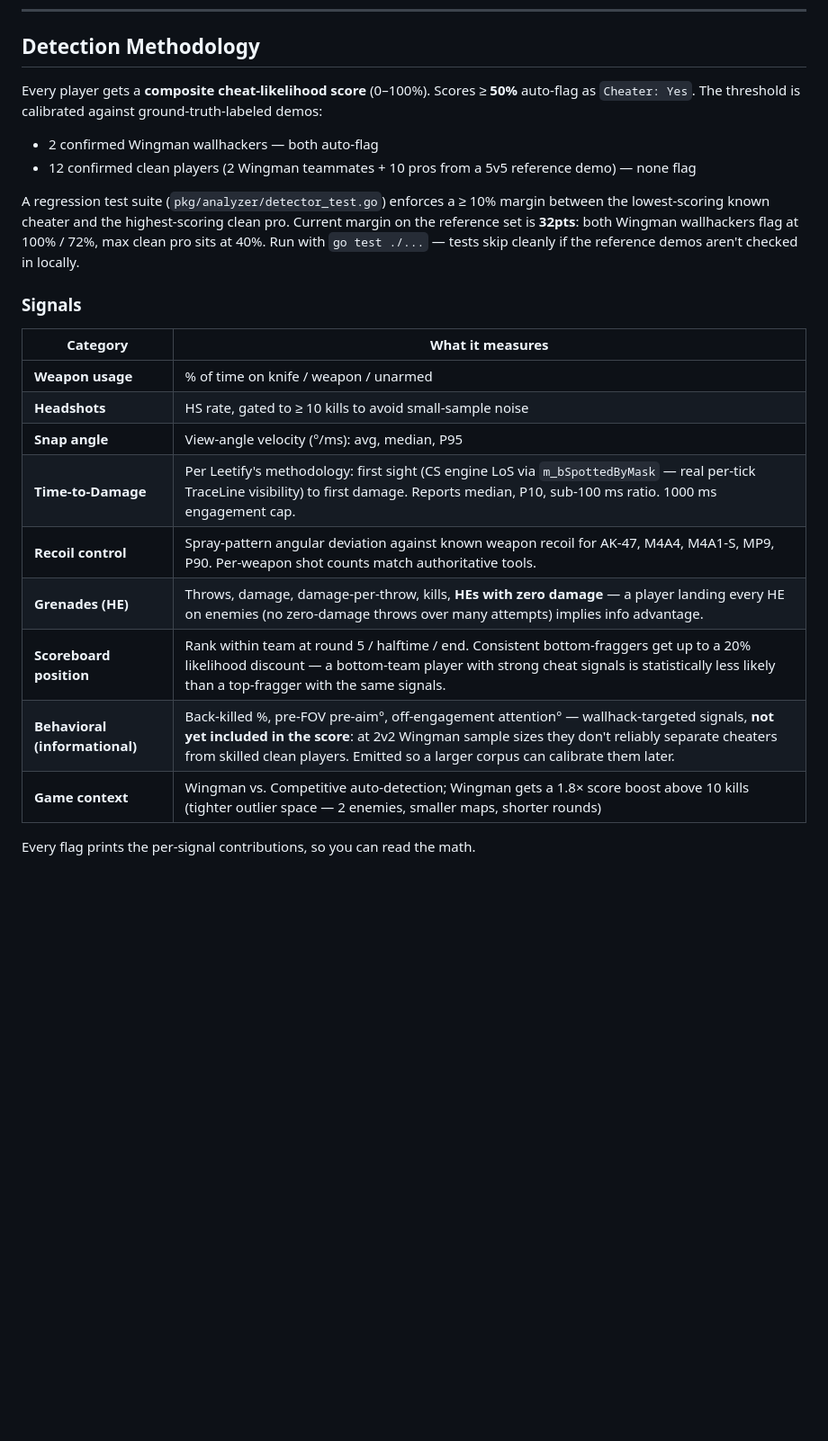
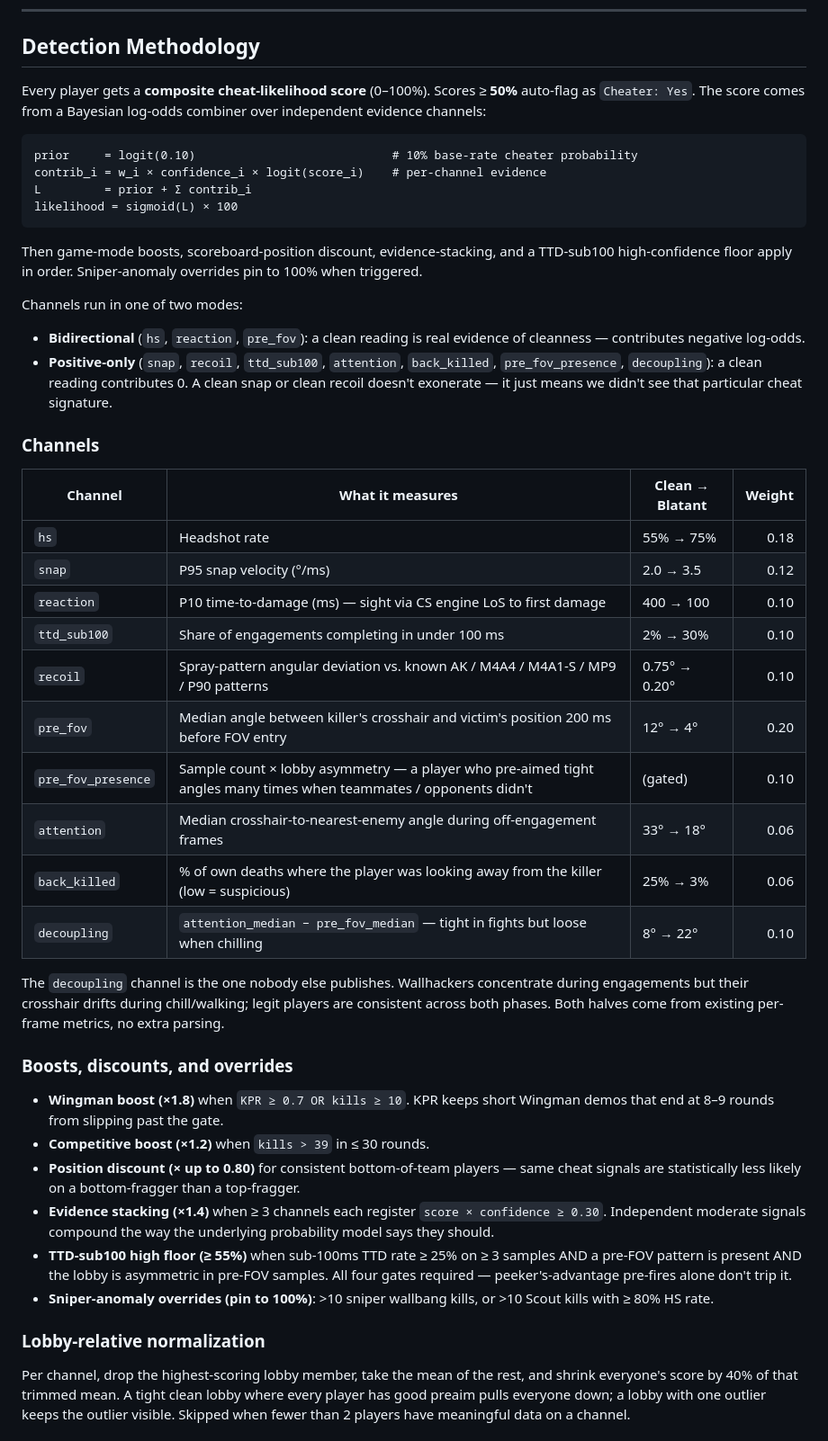
Before and after one commit to TimAnthonyAlexander/demo-anticheat, a Markdown page: README.md, the part around one of its changes. Shown at 90% size. Rendered like a GitHub page; blank space fills up the shorter version.

````diff
--- a/README.md
+++ b/README.md
@@ -51,25 +54,49 @@ A sample report from `demos/walls_wingman.dem` is committed at [`index.html`](./
 
 ## Detection Methodology
 
-Every player gets a **composite cheat-likelihood score** (0–100%). Scores ≥ **50%** auto-flag as `Cheater: Yes`. The threshold is calibrated against ground-truth-labeled demos:
+Every player gets a **composite cheat-likelihood score** (0–100%). Scores ≥ **50%** auto-flag as `Cheater: Yes`. The score comes from a Bayesian log-odds combiner over independent evidence channels:
 
-- 2 confirmed Wingman wallhackers — both auto-flag
-- 12 confirmed clean players (2 Wingman teammates + 10 pros from a 5v5 reference demo) — none flag
+```
+prior     = logit(0.10)                            # 10% base-rate cheater probability
+contrib_i = w_i × confidence_i × logit(score_i)    # per-channel evidence
+L         = prior + Σ contrib_i
+likelihood = sigmoid(L) × 100
+```
 
-A regression test suite (`pkg/analyzer/detector_test.go`) enforces a ≥ 10% margin between the lowest-scoring known cheater and the highest-scoring clean pro. Current margin on the reference set is **32pts**: both Wingman wallhackers flag at 100% / 72%, max clean pro sits at 40%. Run with `go test ./...` — tests skip cleanly if the reference demos aren't checked in locally.
+Then game-mode boosts, scoreboard-position discount, evidence-stacking, and a TTD-sub100 high-confidence floor apply in order. Sniper-anomaly overrides pin to 100% when triggered.
 
-### Signals
+Channels run in one of two modes:
 
-| Category | What it measures |
-|---|---|
-| **Weapon usage** | % of time on knife / weapon / unarmed |
-| **Headshots** | HS rate, gated to ≥ 10 kills to avoid small-sample noise |
-| **Snap angle** | View-angle velocity (°/ms): avg, median, P95 |
-| **Time-to-Damage** | Per Leetify's methodology: first sight (CS engine LoS via `m_bSpottedByMask` — real per-tick TraceLine visibility) to first damage. Reports median, P10, sub-100 ms ratio. 1000 ms engagement cap. |
-| **Recoil control** | Spray-pattern angular deviation against known weapon recoil for AK-47, M4A4, M4A1-S, MP9, P90. Per-weapon shot counts match authoritative tools. |
-| **Grenades (HE)** | Throws, damage, damage-per-throw, kills, **HEs with zero damage** — a player landing every HE on enemies (no zero-damage throws over many attempts) implies info advantage. |
-| **Scoreboard position** | Rank within team at round 5 / halftime / end. Consistent bottom-fraggers get up to a 20% likelihood discount — a bottom-team player with strong cheat signals is statistically less likely than a top-fragger with the same signals. |
-| **Behavioral (informational)** | Back-killed %, pre-FOV pre-aim°, off-engagement attention° — wallhack-targeted signals, **not yet included in the score**: at 2v2 Wingman sample sizes they don't reliably separate cheaters from skilled clean players. Emitted so a larger corpus can calibrate them later. |
-| **Game context** | Wingman vs. Competitive auto-detection; Wingman gets a 1.8× score boost above 10 kills (tighter outlier space — 2 enemies, smaller maps, shorter rounds) |
+- **Bidirectional** (`hs`, `reaction`, `pre_fov`): a clean reading is real evidence of cleanness — contributes negative log-odds.
+- **Positive-only** (`snap`, `recoil`, `ttd_sub100`, `attention`, `back_killed`, `pre_fov_presence`, `decoupling`): a clean reading contributes 0. A clean snap or clean recoil doesn't exonerate — it just means we didn't see that particular cheat signature.
 
-Every flag prints the per-signal contributions, so you can read the math.
+### Channels
+
+| Channel | What it measures | Clean → Blatant | Weight |
+|---|---|---|---:|
+| `hs` | Headshot rate | 55% → 75% | 0.18 |
+| `snap` | P95 snap velocity (°/ms) | 2.0 → 3.5 | 0.12 |
+| `reaction` | P10 time-to-damage (ms) — sight via CS engine LoS to first damage | 400 → 100 | 0.10 |
+| `ttd_sub100` | Share of engagements completing in under 100 ms | 2% → 30% | 0.10 |
+| `recoil` | Spray-pattern angular deviation vs. known AK / M4A4 / M4A1-S / MP9 / P90 patterns | 0.75° → 0.20° | 0.10 |
+| `pre_fov` | Median angle between killer's crosshair and victim's position 200 ms before FOV entry | 12° → 4° | 0.20 |
+| `pre_fov_presence` | Sample count × lobby asymmetry — a player who pre-aimed tight angles many times when teammates / opponents didn't | (gated) | 0.10 |
+| `attention` | Median crosshair-to-nearest-enemy angle during off-engagement frames | 33° → 18° | 0.06 |
+| `back_killed` | % of own deaths where the player was looking away from the killer (low = suspicious) | 25% → 3% | 0.06 |
+| `decoupling` | `attention_median − pre_fov_median` — tight in fights but loose when chilling | 8° → 22° | 0.10 |
+
+The `decoupling` channel is the one nobody else publishes. Wallhackers concentrate during engagements but their crosshair drifts during chill/walking; legit players are consistent across both phases. Both halves come from existing per-frame metrics, no extra parsing.
+
+### Boosts, discounts, and overrides
+
+- **Wingman boost (×1.8)** when `KPR ≥ 0.7 OR kills ≥ 10`. KPR keeps short Wingman demos that end at 8–9 rounds from slipping past the gate.
+- **Competitive boost (×1.2)** when `kills > 39` in ≤ 30 rounds.
+- **Position discount (× up to 0.80)** for consistent bottom-of-team players — same cheat signals are statistically less likely on a bottom-fragger than a top-fragger.
+- **Evidence stacking (×1.4)** when ≥ 3 channels each register `score × confidence ≥ 0.30`. Independent moderate signals compound the way the underlying probability model says they should.
+- **TTD-sub100 high floor (≥ 55%)** when sub-100ms TTD rate ≥ 25% on ≥ 3 samples AND a pre-FOV pattern is present AND the lobby is asymmetric in pre-FOV samples. All four gates required — peeker's-advantage pre-fires alone don't trip it.
+- **Sniper-anomaly overrides (pin to 100%)**: >10 sniper wallbang kills, or >10 Scout kills with ≥ 80% HS rate.
+
+### Lobby-relative normalization
+
+Per channel, drop the highest-scoring lobby member, take the mean of the rest, and shrink everyone's score by 40% of that trimmed mean. A tight clean lobby where every player has good preaim pulls everyone down; a lobby with one outlier keeps the outlier visible. Skipped when fewer than 2 players have meaningful data on a channel.
+
````
Also changed, not shown: other parts of README.md (+44 -11 lines).
